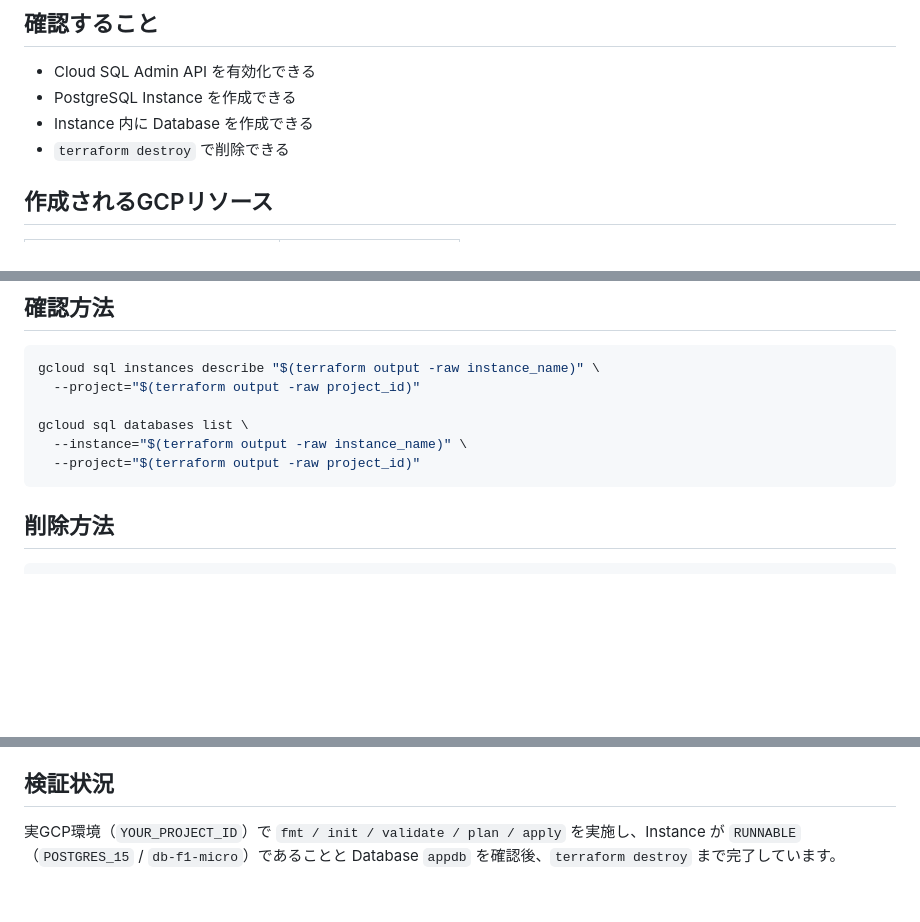
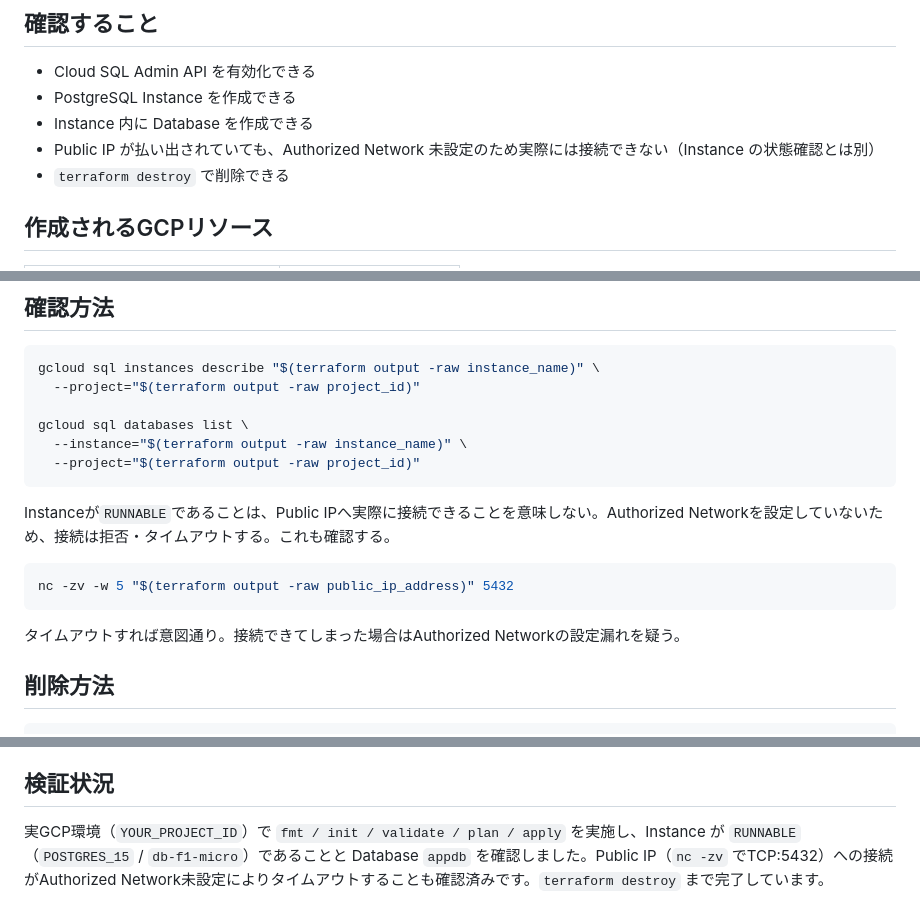
Before and after one commit to tech-0222/terraform-gcp-examples, a Markdown page: Basic-Examples/13-cloud-sql-postgresql/README.md, 3 parts joined by grey strips. Rendered like a GitHub page; blank space fills up the shorter version.

Commit message:
docs: 13-cloud-sql-postgresqlに接続不可の検証を追加
Instanceが RUNNABLE であることは、Public IPへ実際に接続できることを
意味しない。Authorized Networkを設定していないため、TCP:5432への
接続はタイムアウトする。ncでの確認手順を追加し、検証状況の記述も更新する。

````diff
--- a/Basic-Examples/13-cloud-sql-postgresql/README.md
+++ b/Basic-Examples/13-cloud-sql-postgresql/README.md
@@ -7,6 +7,7 @@ Cloud SQL for PostgreSQL の最小インスタンスと Database を Terraform
 - Cloud SQL Admin API を有効化できる
 - PostgreSQL Instance を作成できる
 - Instance 内に Database を作成できる
+- Public IP が払い出されていても、Authorized Network 未設定のため実際には接続できない（Instance の状態確認とは別）
 - `terraform destroy` で削除できる
 
 ## 作成されるGCPリソース
@@ -97,6 +98,14 @@ gcloud sql databases list \
   --project="$(terraform output -raw project_id)"
 ```
 
+Instanceが`RUNNABLE`であることは、Public IPへ実際に接続できることを意味しない。Authorized Networkを設定していないため、接続は拒否・タイムアウトする。これも確認する。
+
+```bash
+nc -zv -w 5 "$(terraform output -raw public_ip_address)" 5432
+```
+
+タイムアウトすれば意図通り。接続できてしまった場合はAuthorized Networkの設定漏れを疑う。
+
 ## 削除方法
 
 ```bash
@@ -113,4 +122,4 @@ terraform destroy
 
 ## 検証状況
 
-実GCP環境（`YOUR_PROJECT_ID`）で `fmt / init / validate / plan / apply` を実施し、Instance が `RUNNABLE`（`POSTGRES_15` / `db-f1-micro`）であることと Database `appdb` を確認後、`terraform destroy` まで完了しています。
+実GCP環境（`YOUR_PROJECT_ID`）で `fmt / init / validate / plan / apply` を実施し、Instance が `RUNNABLE`（`POSTGRES_15` / `db-f1-micro`）であることと Database `appdb` を確認しました。Public IP（`nc -zv` でTCP:5432）への接続がAuthorized Network未設定によりタイムアウトすることも確認済みです。`terraform destroy` まで完了しています。
````
